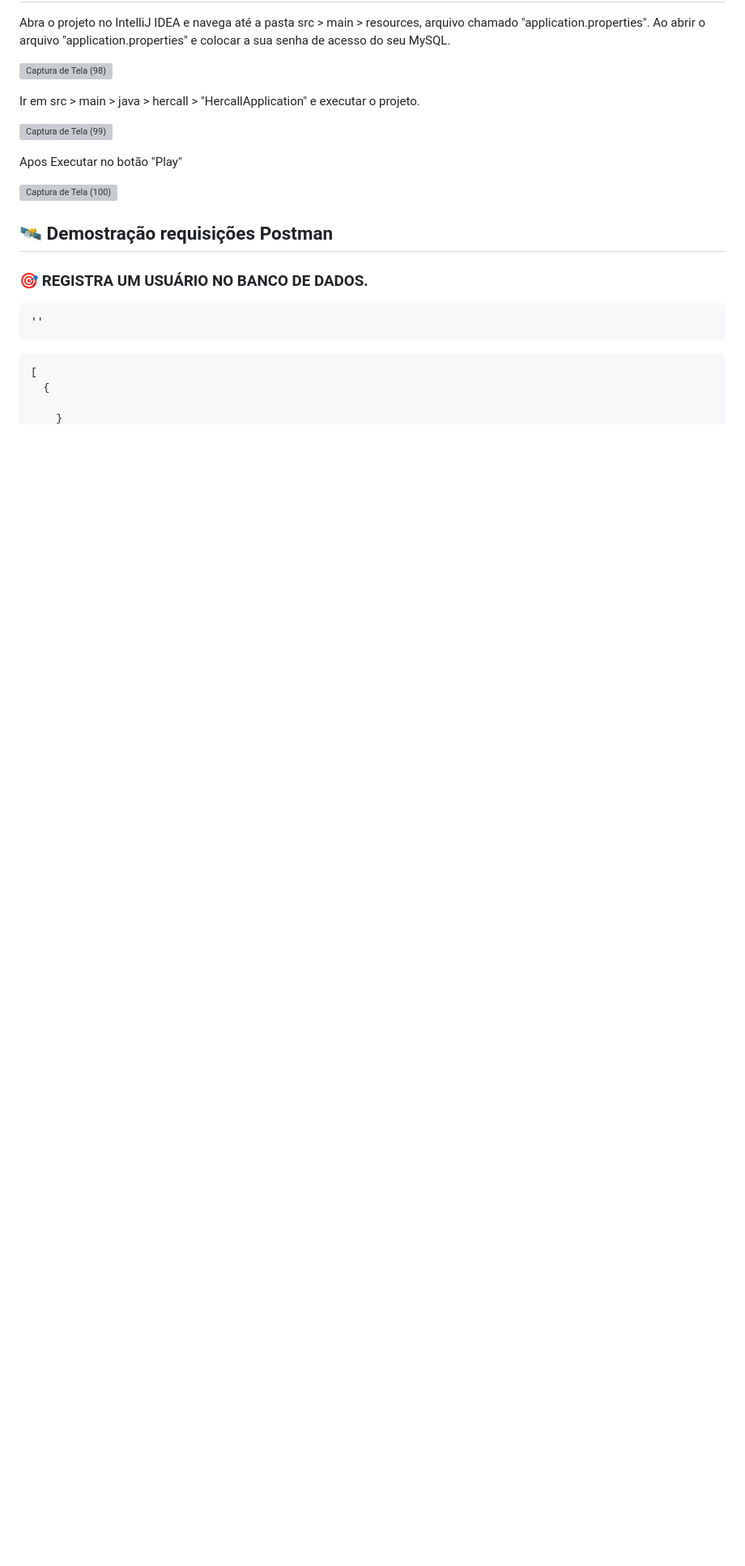
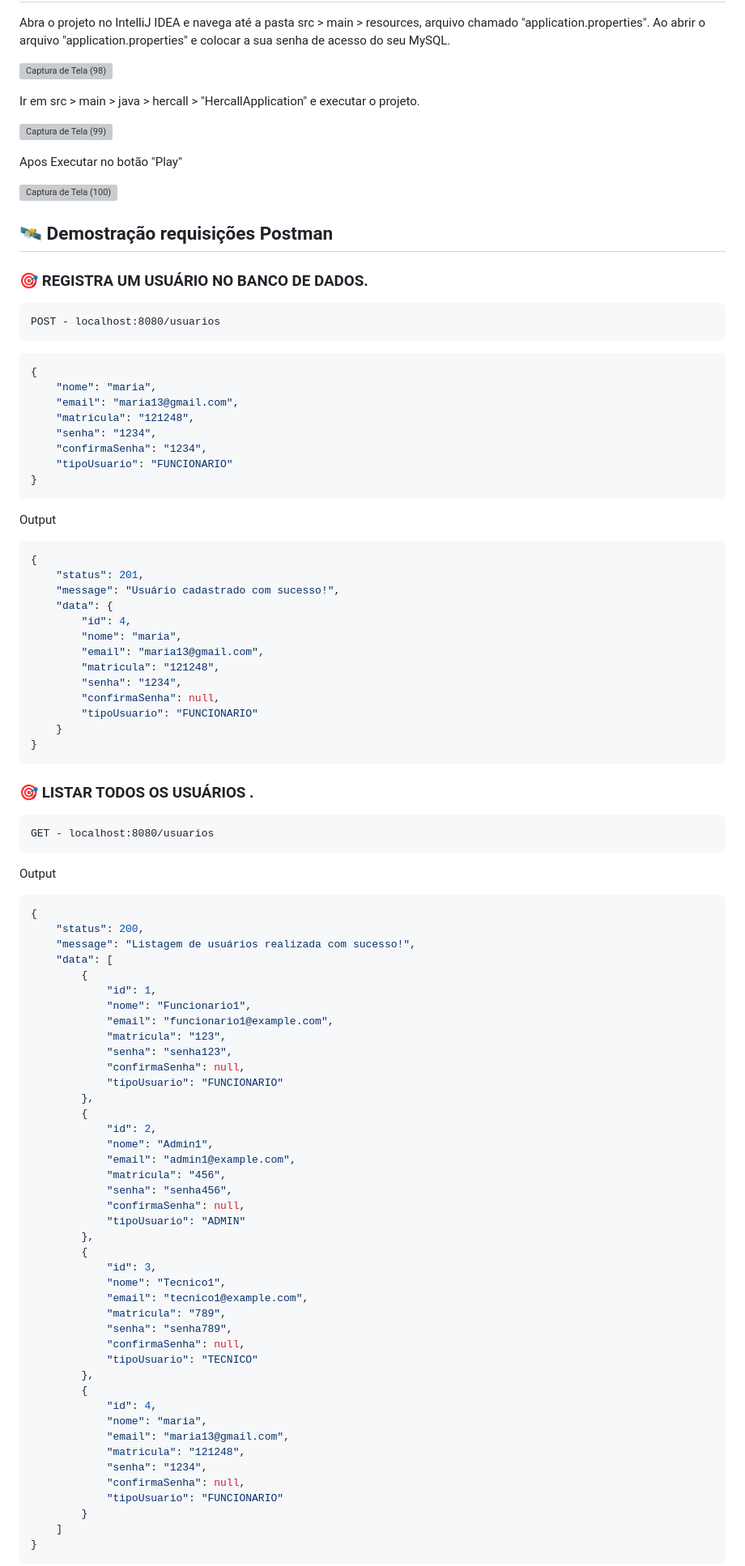
Before and after one commit to Adrianaramss/hercall, a Markdown page: README.md, the part around the change printed below. Shown: that part at 81% size. Rendered like a GitHub page; blank space fills up the shorter version; grey boxes are pictures that could not be loaded.

````diff
--- a/README.md
+++ b/README.md
@@ -94,10 +94,83 @@ Apos Executar no botão "Play"
 ### 🎯 REGISTRA UM USUÁRIO NO BANCO DE DADOS.
 
 ```URL
-''
+POST - localhost:8080/usuarios
 ```
 
 ```JSON
-[
-  {
+{
+    "nome": "maria",
+    "email": "maria13@gmail.com",
+    "matricula": "121248",
+    "senha": "1234",
+    "confirmaSenha": "1234",
+    "tipoUsuario": "FUNCIONARIO"
+}
+```
+Output
+```JSON
+{
+    "status": 201,
+    "message": "Usuário cadastrado com sucesso!",
+    "data": {
+        "id": 4,
+        "nome": "maria",
+        "email": "maria13@gmail.com",
+        "matricula": "121248",
+        "senha": "1234",
+        "confirmaSenha": null,
+        "tipoUsuario": "FUNCIONARIO"
+    }
+}
+```
+### 🎯 LISTAR TODOS OS USUÁRIOS .
+```URL
+GET - localhost:8080/usuarios
+```
 
+Output
+```JSON
+{
+    "status": 200,
+    "message": "Listagem de usuários realizada com sucesso!",
+    "data": [
+        {
+            "id": 1,
+            "nome": "Funcionario1",
+            "email": "funcionario1@example.com",
+            "matricula": "123",
+            "senha": "senha123",
+            "confirmaSenha": null,
+            "tipoUsuario": "FUNCIONARIO"
+        },
+        {
+            "id": 2,
+            "nome": "Admin1",
+            "email": "admin1@example.com",
+            "matricula": "456",
+            "senha": "senha456",
+            "confirmaSenha": null,
+            "tipoUsuario": "ADMIN"
+        },
+        {
+            "id": 3,
+            "nome": "Tecnico1",
+            "email": "tecnico1@example.com",
+            "matricula": "789",
+            "senha": "senha789",
+            "confirmaSenha": null,
+            "tipoUsuario": "TECNICO"
+        },
+        {
+            "id": 4,
+            "nome": "maria",
+            "email": "maria13@gmail.com",
+            "matricula": "121248",
+            "senha": "1234",
+            "confirmaSenha": null,
+            "tipoUsuario": "FUNCIONARIO"
+        }
+    ]
+}
+```
+
````
Also changed, not shown: other parts of README.md (+60 -1 lines).
